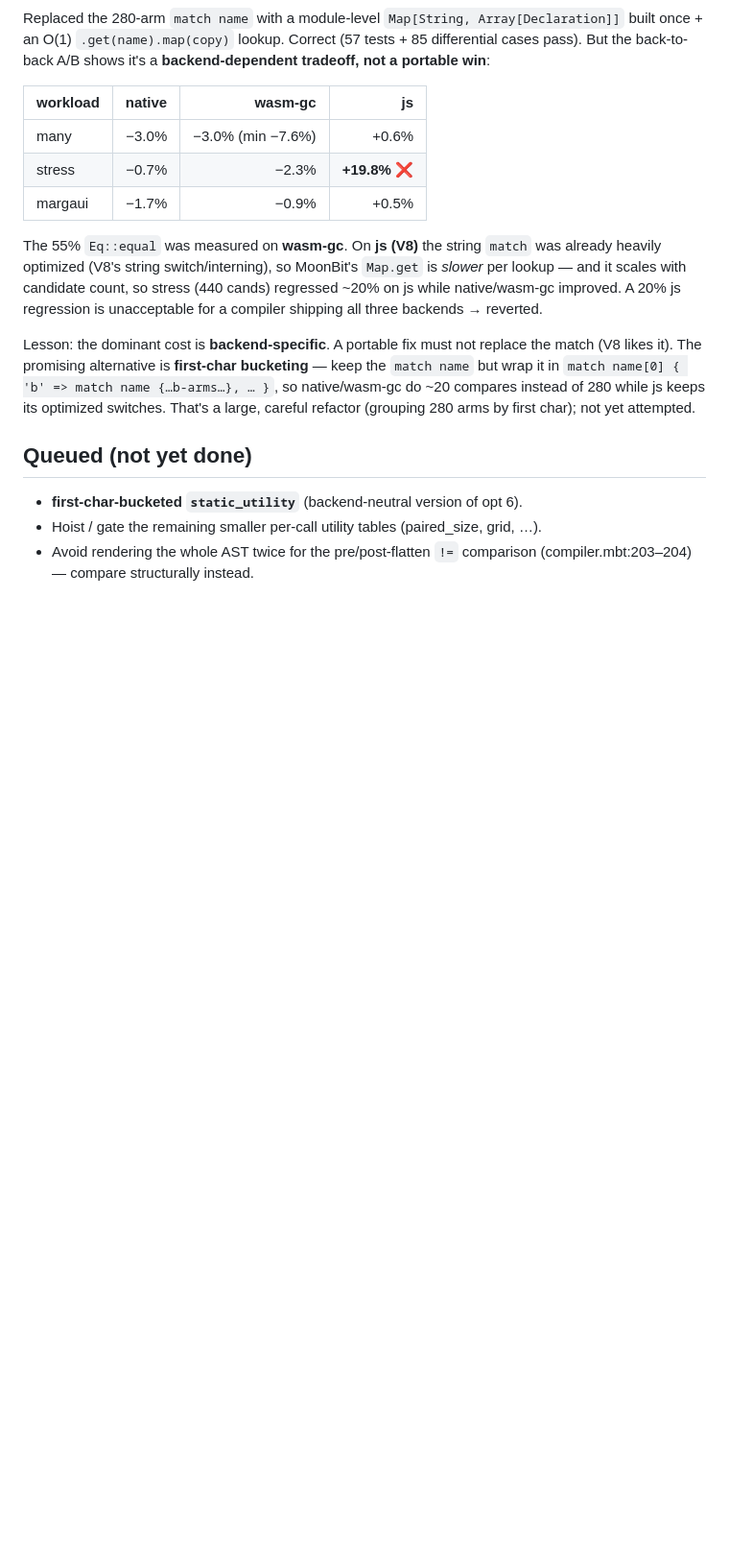
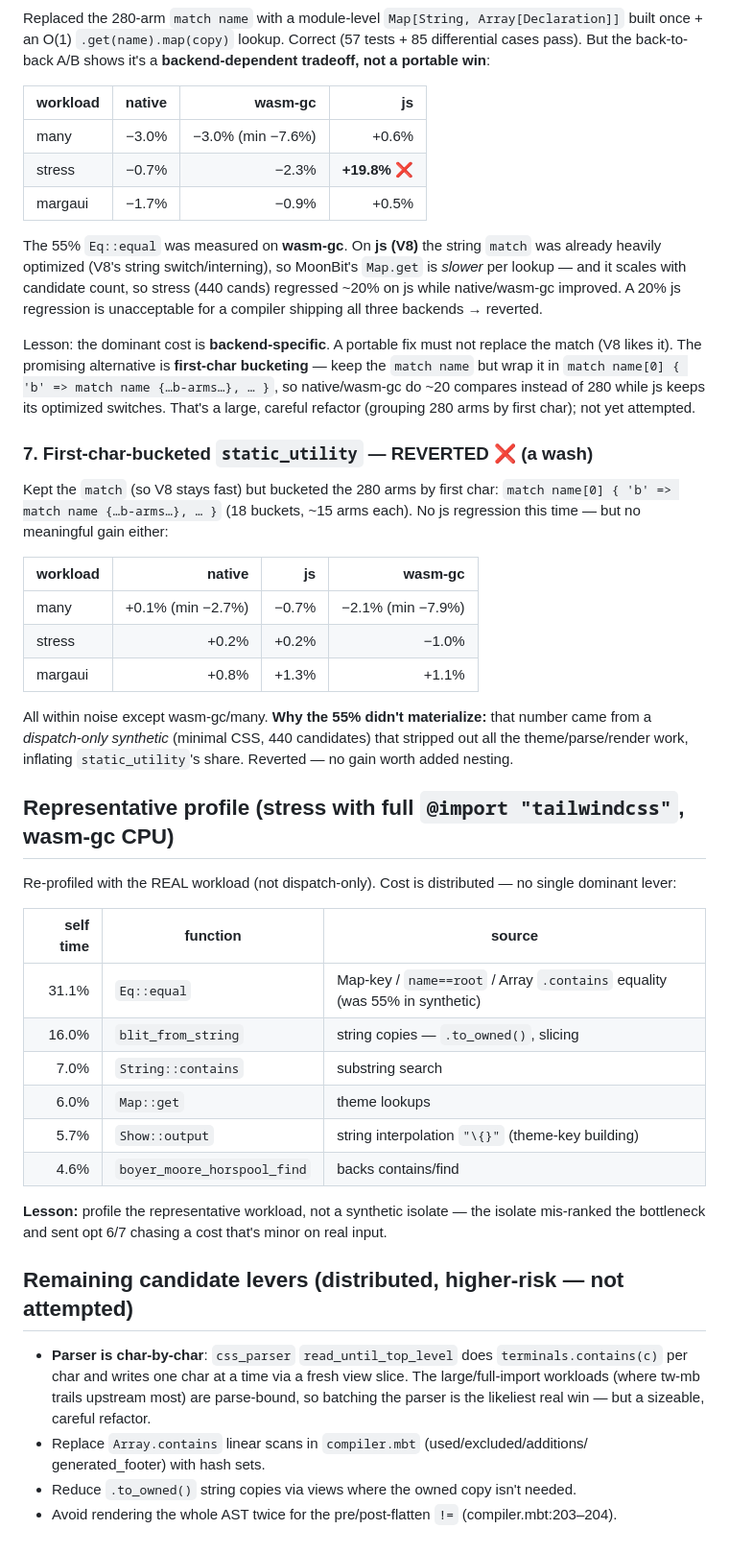
Before and after one commit to marianoguerra/tailwindcss-moonbit, a Markdown page: benchmarks/OPTIMIZATIONS.md, the part around the change. Shown at 96% size. Rendered like a GitHub page; blank space fills up the shorter version.

Commit message:
bench: opt 7 (first-char bucketed static_utility) reverted + representative profile
Bucketing the 280-arm match by first char avoided opt-6's js regression but delivered
no meaningful gain (all within noise). Re-profiling with the REPRESENTATIVE stress
workload (full @import "tailwindcss", not a dispatch-only synthetic) shows why: the
earlier 55% Eq::equal was a synthetic artifact; on real input the cost is distributed
(Eq::equal 31%, string copies 16%, contains 7%, Map::get 6%, interpolation 6%) with no
single dominant lever. Documented remaining candidate levers (char-by-char parser,
Array.contains->set, fewer to_owned copies). Lesson: profile the representative workload.

Co-Authored-By: Claude Opus 4.8 (1M context) <noreply@anthropic.com>

```diff
--- a/benchmarks/OPTIMIZATIONS.md
+++ b/benchmarks/OPTIMIZATIONS.md
@@ -212,9 +212,47 @@ match (V8 likes it). The promising alternative is **first-char bucketing** — k
 native/wasm-gc do ~20 compares instead of 280 while js keeps its optimized switches.
 That's a large, careful refactor (grouping 280 arms by first char); not yet attempted.
 
-## Queued (not yet done)
+### 7. First-char-bucketed `static_utility` — REVERTED ❌ (a wash)
 
-- **first-char-bucketed `static_utility`** (backend-neutral version of opt 6).
-- Hoist / gate the remaining smaller per-call utility tables (paired_size, grid, …).
-- Avoid rendering the whole AST twice for the pre/post-flatten `!=` comparison
-  (compiler.mbt:203–204) — compare structurally instead.
+Kept the `match` (so V8 stays fast) but bucketed the 280 arms by first char:
+`match name[0] { 'b' => match name {…b-arms…}, … }` (18 buckets, ~15 arms each). No
+js regression this time — but no meaningful gain either:
+
+| workload | native | js | wasm-gc |
+|---|--:|--:|--:|
+| many   | +0.1% (min −2.7%) | −0.7% | −2.1% (min −7.9%) |
+| stress | +0.2% | +0.2% | −1.0% |
+| margaui| +0.8% | +1.3% | +1.1% |
+
+All within noise except wasm-gc/many. **Why the 55% didn't materialize:** that number
+came from a *dispatch-only synthetic* (minimal CSS, 440 candidates) that stripped out
+all the theme/parse/render work, inflating `static_utility`'s share. Reverted — no gain
+worth added nesting.
+
+## Representative profile (stress with full `@import "tailwindcss"`, wasm-gc CPU)
+
+Re-profiled with the REAL workload (not dispatch-only). Cost is distributed — no single
+dominant lever:
+
+| self time | function | source |
+|--:|---|---|
+| 31.1% | `Eq::equal` | Map-key / `name==root` / Array `.contains` equality (was 55% in synthetic) |
+| 16.0% | `blit_from_string` | string copies — `.to_owned()`, slicing |
+| 7.0% | `String::contains` | substring search |
+| 6.0% | `Map::get` | theme lookups |
+| 5.7% | `Show::output` | string interpolation `"\{}"` (theme-key building) |
+| 4.6% | `boyer_moore_horspool_find` | backs contains/find |
+
+**Lesson:** profile the representative workload, not a synthetic isolate — the isolate
+mis-ranked the bottleneck and sent opt 6/7 chasing a cost that's minor on real input.
+
+## Remaining candidate levers (distributed, higher-risk — not attempted)
+
+- **Parser is char-by-char**: `css_parser` `read_until_top_level` does `terminals.contains(c)`
+  per char and writes one char at a time via a fresh view slice. The large/full-import
+  workloads (where tw-mb trails upstream most) are parse-bound, so batching the parser is
+  the likeliest real win — but a sizeable, careful refactor.
+- Replace `Array.contains` linear scans in `compiler.mbt` (used/excluded/additions/
+  generated_footer) with hash sets.
+- Reduce `.to_owned()` string copies via views where the owned copy isn't needed.
+- Avoid rendering the whole AST twice for the pre/post-flatten `!=` (compiler.mbt:203–204).
```
